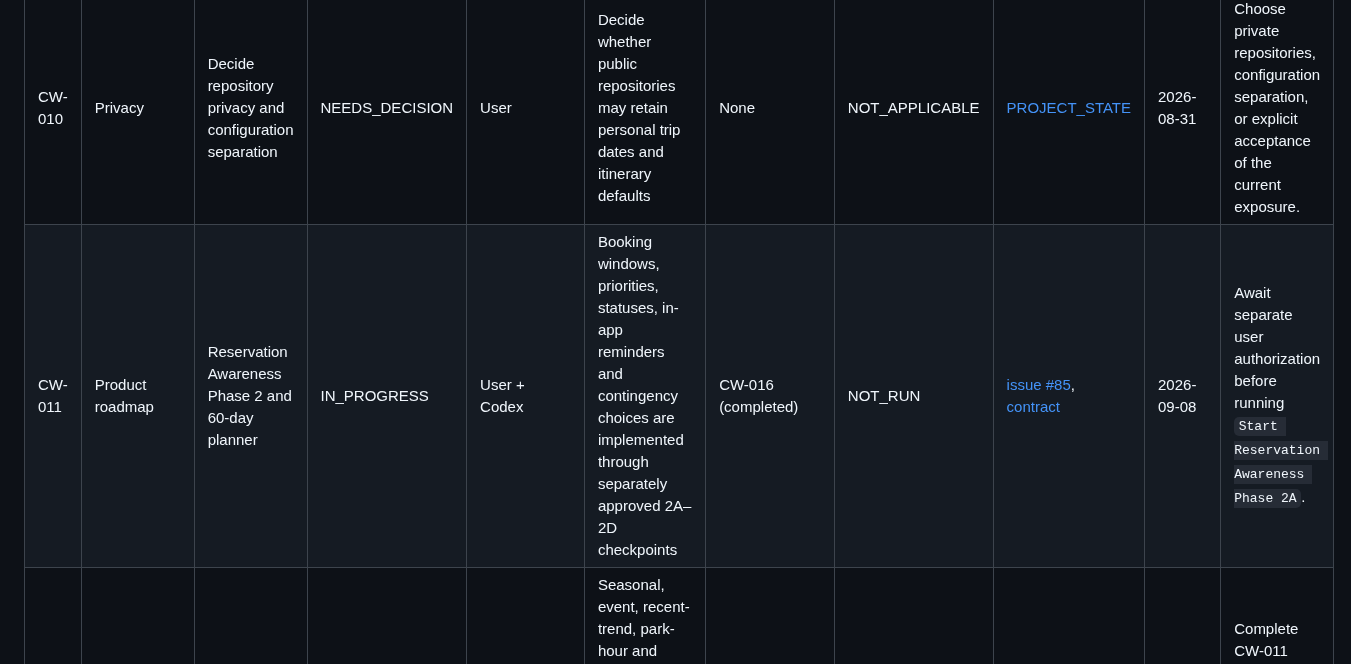
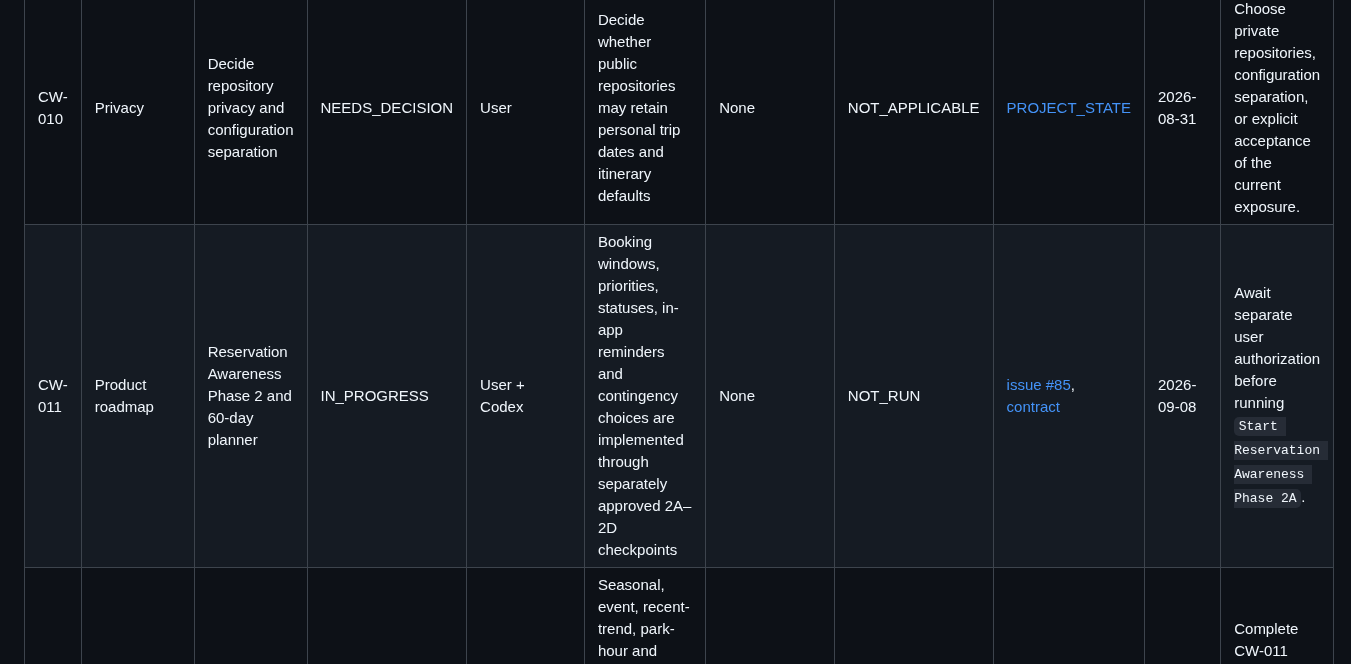
Before and after one commit to MileHighHoosier/castlewatch-2027, a Markdown page: PROJECT_TRACKER.md, the part around the change. GitHub-like rendering.

Commit message:
docs: clear completed CW-016 dependency

```diff
--- a/PROJECT_TRACKER.md
+++ b/PROJECT_TRACKER.md
@@ -40,7 +40,7 @@ QC status values:
 | CW-008 | Maintenance | Clean up legacy Flask-CORS initialization | NOT_STARTED | Unassigned | Global legacy initialization is removed or narrowed while current origin policy remains regression-protected | None | NOT_RUN | [PROJECT_STATE](PROJECT_STATE.md#known-rebaseline-findings-still-requiring-remediation) | 2026-08-31 | Open a focused backend cleanup issue with current CORS tests as acceptance gates. |
 | CW-009 | Maintenance | Remove obsolete Vercel project integration | NOT_STARTED | User + Codex | Obsolete project linkage is identified and removed without touching the authoritative frontend deployment | None | NOT_RUN | [PROJECT_STATE](PROJECT_STATE.md#known-rebaseline-findings-still-requiring-remediation) | 2026-08-31 | Confirm the obsolete project identifier before any hosting configuration change. |
 | CW-010 | Privacy | Decide repository privacy and configuration separation | NEEDS_DECISION | User | Decide whether public repositories may retain personal trip dates and itinerary defaults | None | NOT_APPLICABLE | [PROJECT_STATE](PROJECT_STATE.md#known-rebaseline-findings-still-requiring-remediation) | 2026-08-31 | Choose private repositories, configuration separation, or explicit acceptance of the current exposure. |
-| CW-011 | Product roadmap | Reservation Awareness Phase 2 and 60-day planner | IN_PROGRESS | User + Codex | Booking windows, priorities, statuses, in-app reminders and contingency choices are implemented through separately approved 2A–2D checkpoints | CW-016 (completed) | NOT_RUN | [issue #85](https://github.com/MileHighHoosier/castlewatch-2027/issues/85), [contract](docs/reservation-awareness-phase-2.md) | 2026-09-08 | Await separate user authorization before running `Start Reservation Awareness Phase 2A`. |
+| CW-011 | Product roadmap | Reservation Awareness Phase 2 and 60-day planner | IN_PROGRESS | User + Codex | Booking windows, priorities, statuses, in-app reminders and contingency choices are implemented through separately approved 2A–2D checkpoints | None | NOT_RUN | [issue #85](https://github.com/MileHighHoosier/castlewatch-2027/issues/85), [contract](docs/reservation-awareness-phase-2.md) | 2026-09-08 | Await separate user authorization before running `Start Reservation Awareness Phase 2A`. |
 | CW-012 | Product roadmap | Prediction Phase 2 | BLOCKED | Unassigned | Seasonal, event, recent-trend, park-hour and confidence improvements are scoped and regression-tested | CW-011 | NOT_RUN | [ROADMAP](ROADMAP.md#3-prediction-phase-2) | 2026-09-01 | Complete CW-011 before starting Prediction Phase 2. |
 | CW-013 | Product roadmap | Cross-park ripple prediction | BLOCKED | Unassigned | Displacement from events, weather, outages and schedules is estimated with explainable confidence | CW-012 | NOT_RUN | [ROADMAP](ROADMAP.md#4-cross-park-ripple-prediction) | 2026-08-31 | Complete CW-012 before designing cross-park effects. |
 | CW-014 | Product roadmap | Actionable notifications and change alerts | BLOCKED | Unassigned | Alerts are limited to material, actionable changes with explicit delivery and deduplication rules | CW-011, CW-012 | NOT_RUN | [ROADMAP](ROADMAP.md#5-notifications-and-change-alerts) | 2026-09-01 | Complete the prerequisite product phases, then rank alert types by user value. |
```
